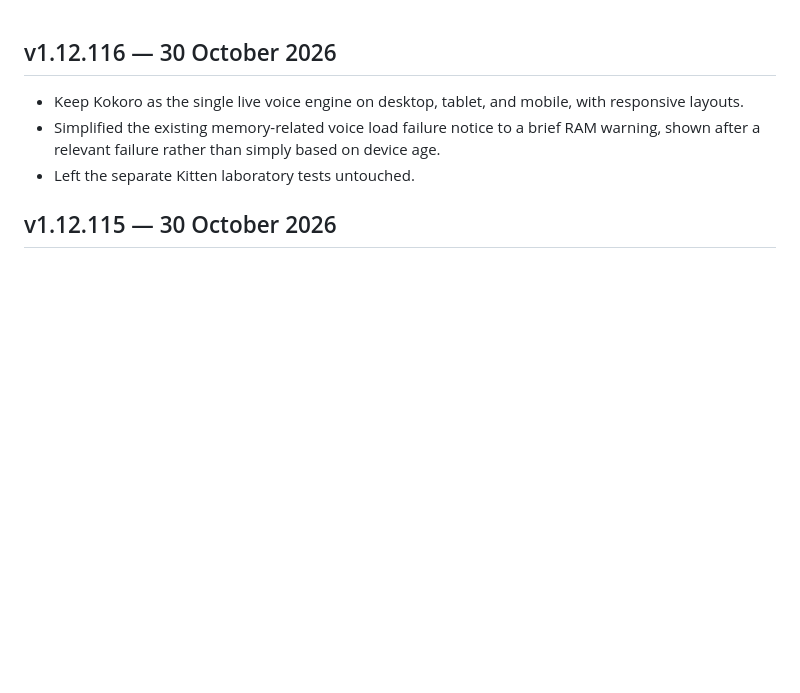
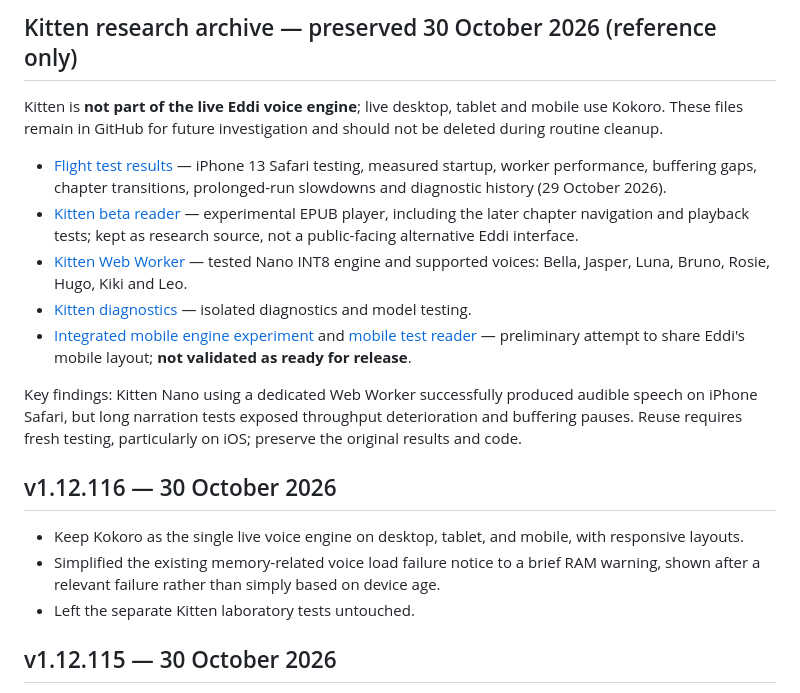
Before and after one commit to gunpowderstudios/book-reader, a Markdown page: CHANGELOG.md, the part around the change. GitHub-like rendering; blank space fills up the shorter version.

Commit message:
Document preserved Kitten flight tests and code in changelog

```diff
--- a/CHANGELOG.md
+++ b/CHANGELOG.md
@@ -1,3 +1,15 @@
+## Kitten research archive — preserved 30 October 2026 (reference only)
+
+Kitten is **not part of the live Eddi voice engine**; live desktop, tablet and mobile use Kokoro. These files remain in GitHub for future investigation and should not be deleted during routine cleanup.
+
+- [Flight test results](lab/FLIGHT-TEST-RESULTS.md) — iPhone 13 Safari testing, measured startup, worker performance, buffering gaps, chapter transitions, prolonged-run slowdowns and diagnostic history (29 October 2026).
+- [Kitten beta reader](lab/kitten-reader.html) — experimental EPUB player, including the later chapter navigation and playback tests; kept as research source, not a public-facing alternative Eddi interface.
+- [Kitten Web Worker](lab/kitten-worker.js) — tested Nano INT8 engine and supported voices: Bella, Jasper, Luna, Bruno, Rosie, Hugo, Kiki and Leo.
+- [Kitten diagnostics](lab/kitten.html) — isolated diagnostics and model testing.
+- [Integrated mobile engine experiment](lab/mobile-engine-test.js) and [mobile test reader](lab/mobile-kitten.html) — preliminary attempt to share Eddi's mobile layout; **not validated as ready for release**.
+
+Key findings: Kitten Nano using a dedicated Web Worker successfully produced audible speech on iPhone Safari, but long narration tests exposed throughput deterioration and buffering pauses. Reuse requires fresh testing, particularly on iOS; preserve the original results and code.
+
 ## v1.12.116 — 30 October 2026
 
 - Keep Kokoro as the single live voice engine on desktop, tablet, and mobile, with responsive layouts.
```
